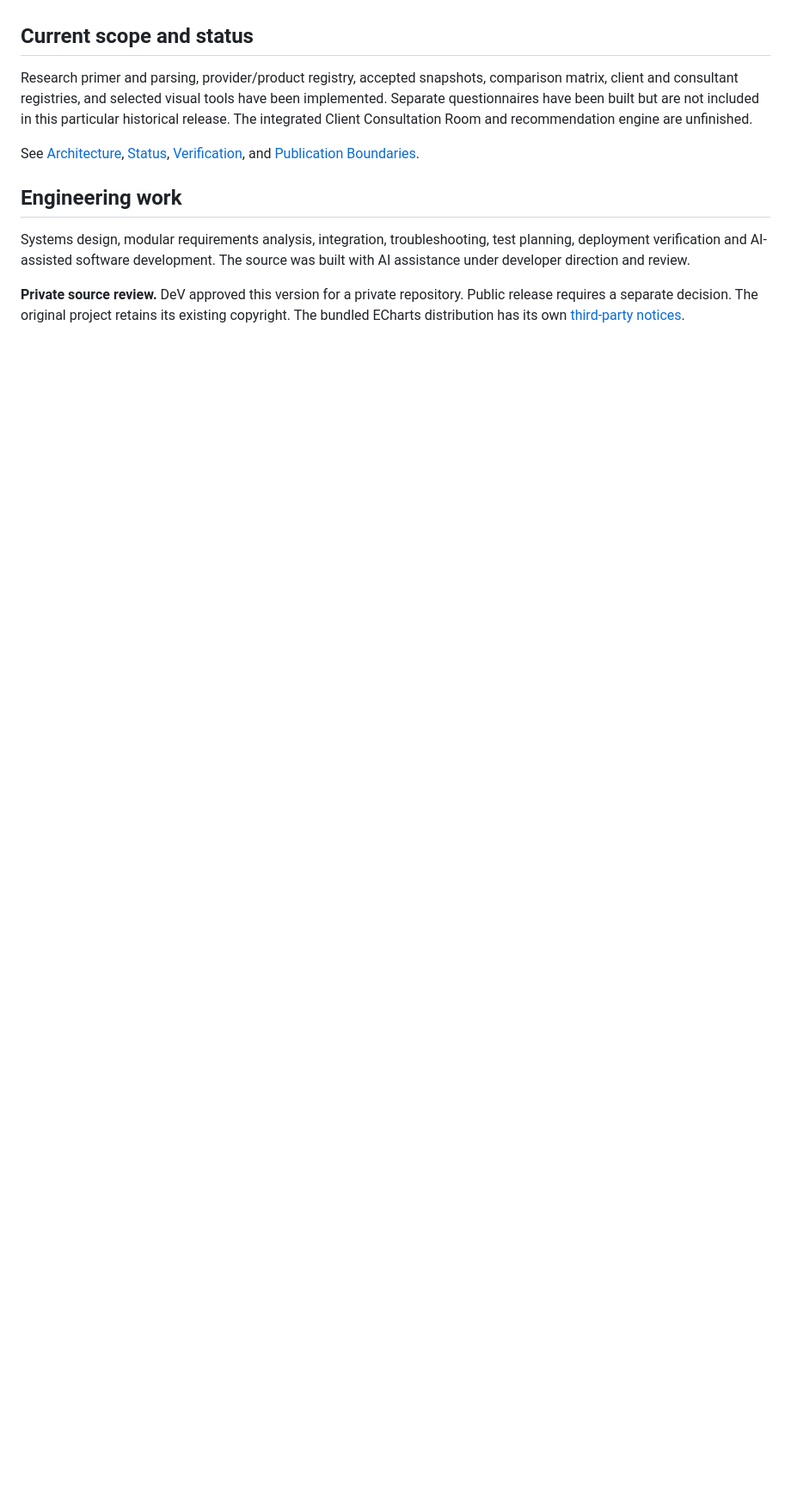
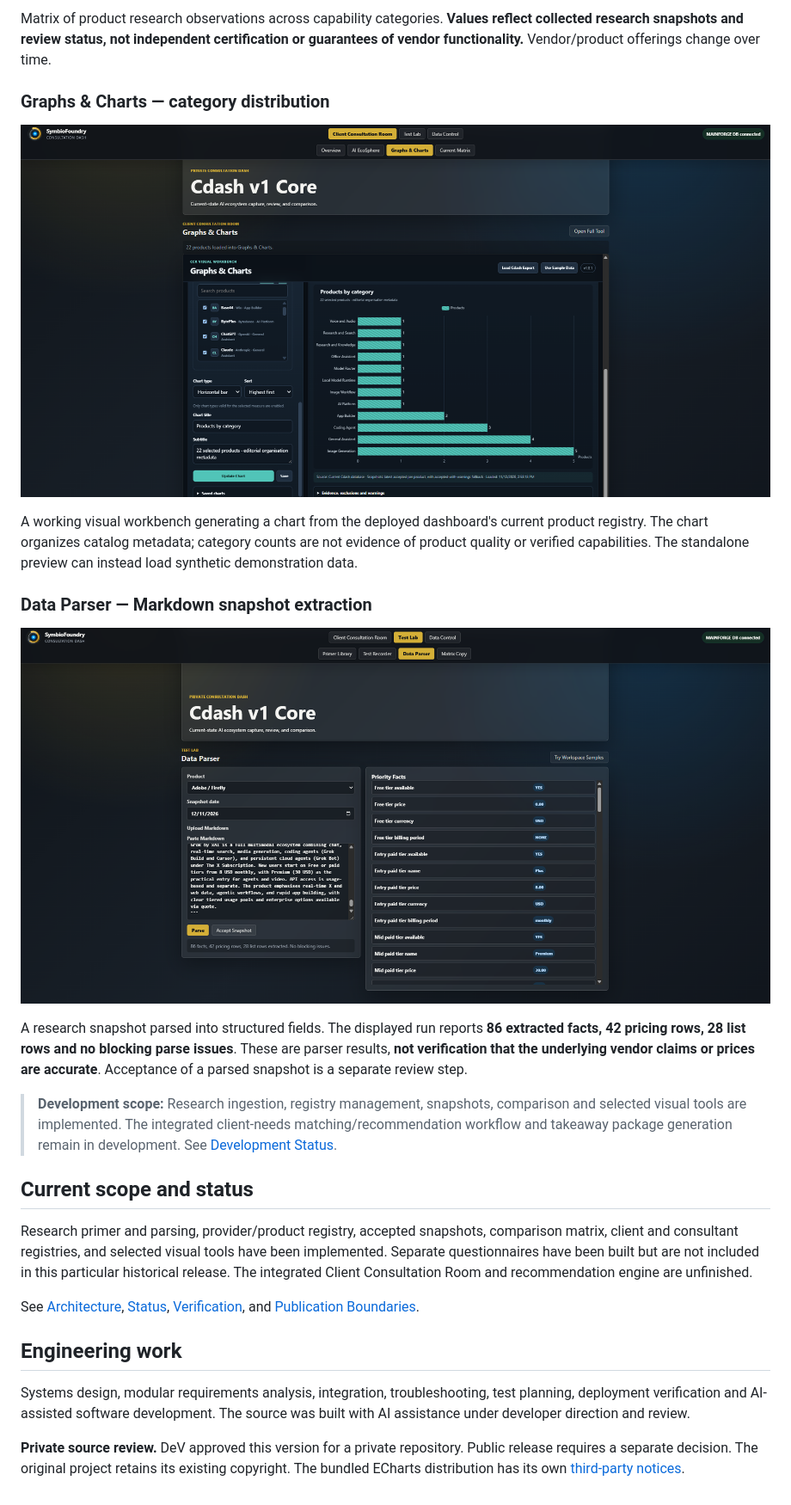
Before and after one commit to symbiofoundrynz-design/consultation-dashboard, a Markdown page: README.md, the part around one of its changes. Shown at 86% size. Drawn GitHub-style; pictures changed too: docs/images/data-parser-live-20261112.png (added), docs/images/graphs-charts-live-20261112.png (added); blank space fills up the shorter version.

Commit message:
Document live dashboard evidence with verified screenshots

```diff
--- a/README.md
+++ b/README.md
@@ -32,3 +46,19 @@ The operational version uses a Python/FastAPI backend, PostgreSQL and a browser
+Matrix of product research observations across capability categories. **Values reflect collected research snapshots and review status, not independent certification or guarantees of vendor functionality.** Vendor/product offerings change over time.
+
+### Graphs & Charts — category distribution
+
+![Graphs & Charts: current-state product categories displayed in a horizontal bar chart](docs/images/graphs-charts-live-20261112.png)
+
+A working visual workbench generating a chart from the deployed dashboard's current product registry. The chart organizes catalog metadata; category counts are not evidence of product quality or verified capabilities. The standalone preview can instead load synthetic demonstration data.
+
+### Data Parser — Markdown snapshot extraction
+
+![Data Parser: Markdown research input extracted into structured priority facts](docs/images/data-parser-live-20261112.png)
+
+A research snapshot parsed into structured fields. The displayed run reports **86 extracted facts, 42 pricing rows, 28 list rows and no blocking parse issues**. These are parser results, **not verification that the underlying vendor claims or prices are accurate**. Acceptance of a parsed snapshot is a separate review step.
+
+> **Development scope:** Research ingestion, registry management, snapshots, comparison and selected visual tools are implemented. The integrated client-needs matching/recommendation workflow and takeaway package generation remain in development. See [Development Status](docs/DEVELOPMENT_STATUS.md).
+
 ## Current scope and status
 
 Research primer and parsing, provider/product registry, accepted snapshots, comparison matrix, client and consultant registries, and selected visual tools have been implemented. Separate questionnaires have been built but are not included in this particular historical release. The integrated Client Consultation Room and recommendation engine are unfinished.
```
Also changed, not shown: other parts of README.md (+14 -0 lines), docs/images/ai-ecosphere-live-20261112.png (added), docs/images/current-matrix-live-20261112.png (added).
